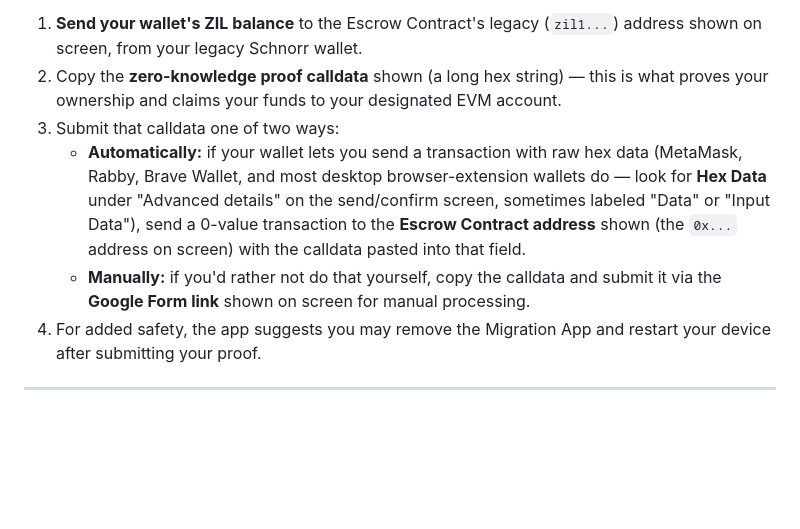
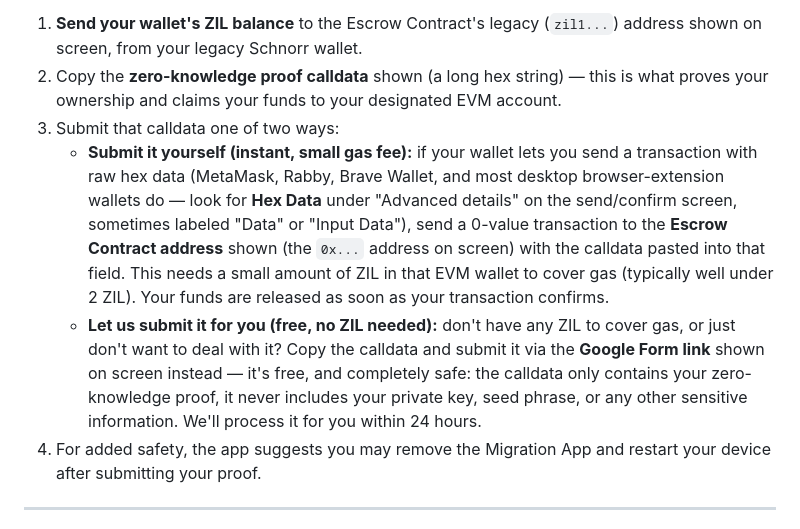
Before and after one commit to Zilliqa/zkp_recovery_app, a Markdown page: docs/Demo.md, the part around the change. GitHub-like rendering; blank space fills up the shorter version.

Commit message:
docs: clarify calldata submission options
Renames "Automatically"/"Manually" to describe what actually differs
between the two paths (who submits it, cost, and speed) rather than
labels that read backwards from the user's perspective - submitting
it yourself is the more manual, hands-on option. Also notes the
Google Form path needs no ZIL/gas fee and never reveals any private
key or seed data, since users were reaching out confused they had
"no ZIL to claim" without realizing the form path is free.

```diff
--- a/docs/Demo.md
+++ b/docs/Demo.md
@@ -91,8 +91,8 @@ Once computed, you get everything you need to actually complete the migration:
 1. **Send your wallet's ZIL balance** to the Escrow Contract's legacy (`zil1...`) address shown on screen, from your legacy Schnorr wallet.
 2. Copy the **zero-knowledge proof calldata** shown (a long hex string) — this is what proves your ownership and claims your funds to your designated EVM account.
 3. Submit that calldata one of two ways:
-   - **Automatically:** if your wallet lets you send a transaction with raw hex data (MetaMask, Rabby, Brave Wallet, and most desktop browser-extension wallets do — look for **Hex Data** under "Advanced details" on the send/confirm screen, sometimes labeled "Data" or "Input Data"), send a 0-value transaction to the **Escrow Contract address** shown (the `0x...` address on screen) with the calldata pasted into that field.
-   - **Manually:** if you'd rather not do that yourself, copy the calldata and submit it via the **Google Form link** shown on screen for manual processing.
+   - **Submit it yourself (instant, small gas fee):** if your wallet lets you send a transaction with raw hex data (MetaMask, Rabby, Brave Wallet, and most desktop browser-extension wallets do — look for **Hex Data** under "Advanced details" on the send/confirm screen, sometimes labeled "Data" or "Input Data"), send a 0-value transaction to the **Escrow Contract address** shown (the `0x...` address on screen) with the calldata pasted into that field. This needs a small amount of ZIL in that EVM wallet to cover gas (typically well under 2 ZIL). Your funds are released as soon as your transaction confirms.
+   - **Let us submit it for you (free, no ZIL needed):** don't have any ZIL to cover gas, or just don't want to deal with it? Copy the calldata and submit it via the **Google Form link** shown on screen instead — it's free, and completely safe: the calldata only contains your zero-knowledge proof, it never includes your private key, seed phrase, or any other sensitive information. We'll process it for you within 24 hours.
 4. For added safety, the app suggests you may remove the Migration App and restart your device after submitting your proof.
 
 ---
```
